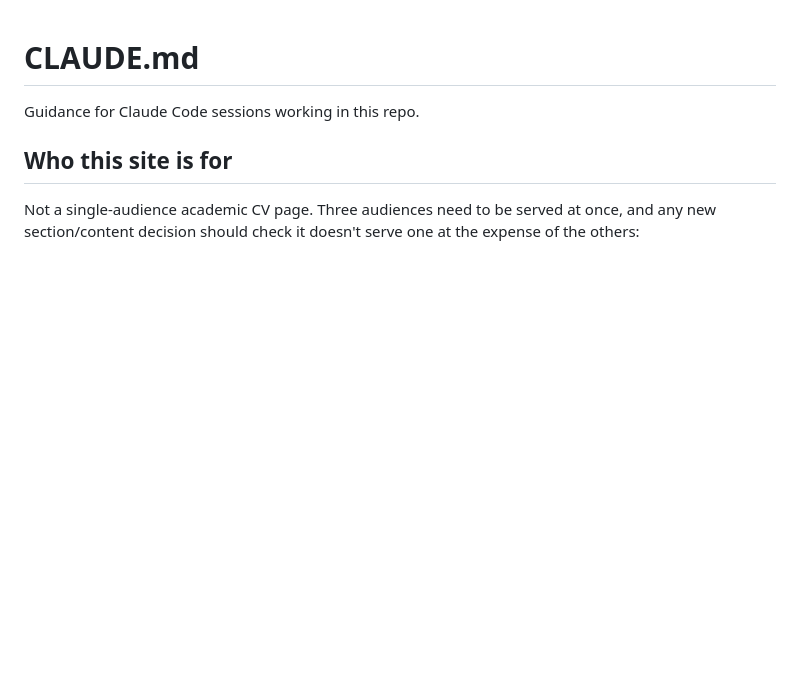
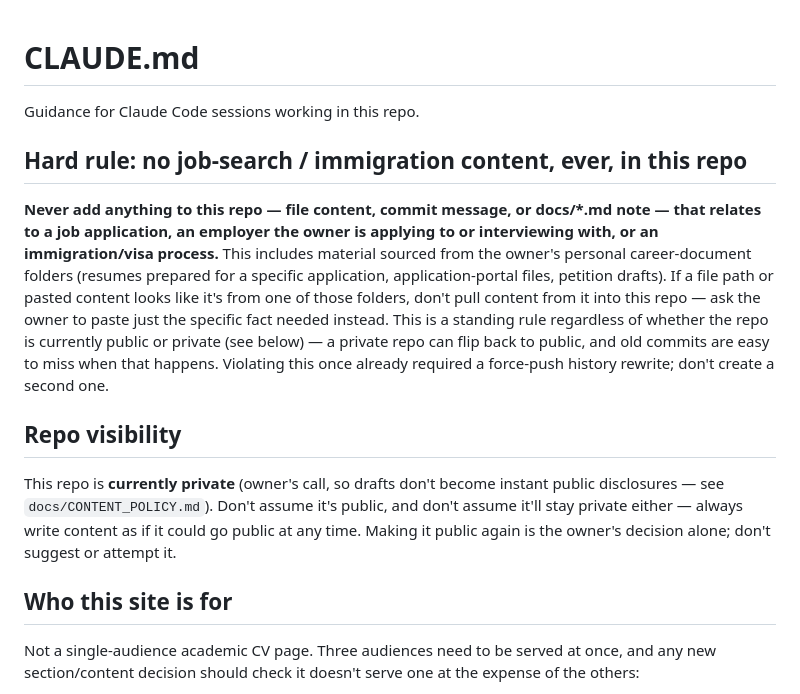
Before and after one commit to jihoonlee91/jihoonlee91.github.io, a Markdown page: CLAUDE.md, the part around the change. GitHub-like rendering; blank space fills up the shorter version.

```diff
--- a/CLAUDE.md
+++ b/CLAUDE.md
@@ -1,6 +1,29 @@
 # CLAUDE.md
 
 Guidance for Claude Code sessions working in this repo.
+
+## Hard rule: no job-search / immigration content, ever, in this repo
+
+**Never add anything to this repo — file content, commit message, or
+docs/*.md note — that relates to a job application, an employer the owner
+is applying to or interviewing with, or an immigration/visa process.**
+This includes material sourced from the owner's personal career-document
+folders (resumes prepared for a specific application, application-portal
+files, petition drafts). If a file path or pasted content looks like it's
+from one of those folders, don't pull content from it into this repo —
+ask the owner to paste just the specific fact needed instead. This is a
+standing rule regardless of whether the repo is currently public or
+private (see below) — a private repo can flip back to public, and old
+commits are easy to miss when that happens. Violating this once already
+required a force-push history rewrite; don't create a second one.
+
+## Repo visibility
+
+This repo is **currently private** (owner's call, so drafts don't become
+instant public disclosures — see `docs/CONTENT_POLICY.md`). Don't assume
+it's public, and don't assume it'll stay private either — always write
+content as if it could go public at any time. Making it public again is
+the owner's decision alone; don't suggest or attempt it.
 
 ## Who this site is for
 
```
Also changed, not shown: docs/CONTENT_POLICY.md (+21 -6 lines).
